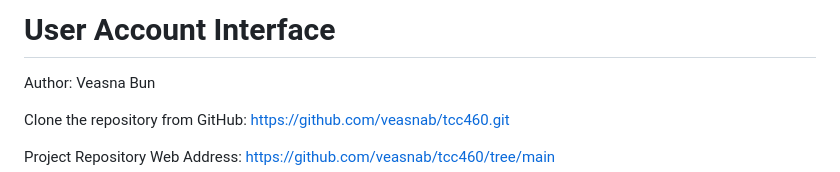
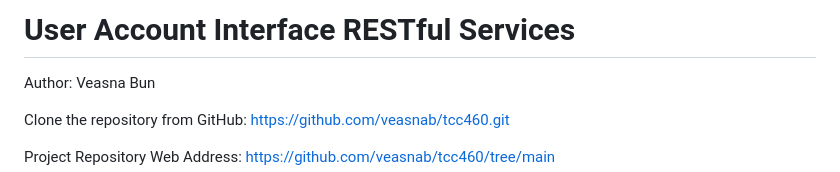
Before and after one commit to veasnab/Users-Account-RESTful-Services, a Markdown page: README.md, the part around the change. Drawn GitHub-style.

```diff
--- a/README.md
+++ b/README.md
@@ -1,4 +1,4 @@
-# User Account Interface
+# User Account Interface RESTful Services
 
 Author: Veasna Bun
 
```
